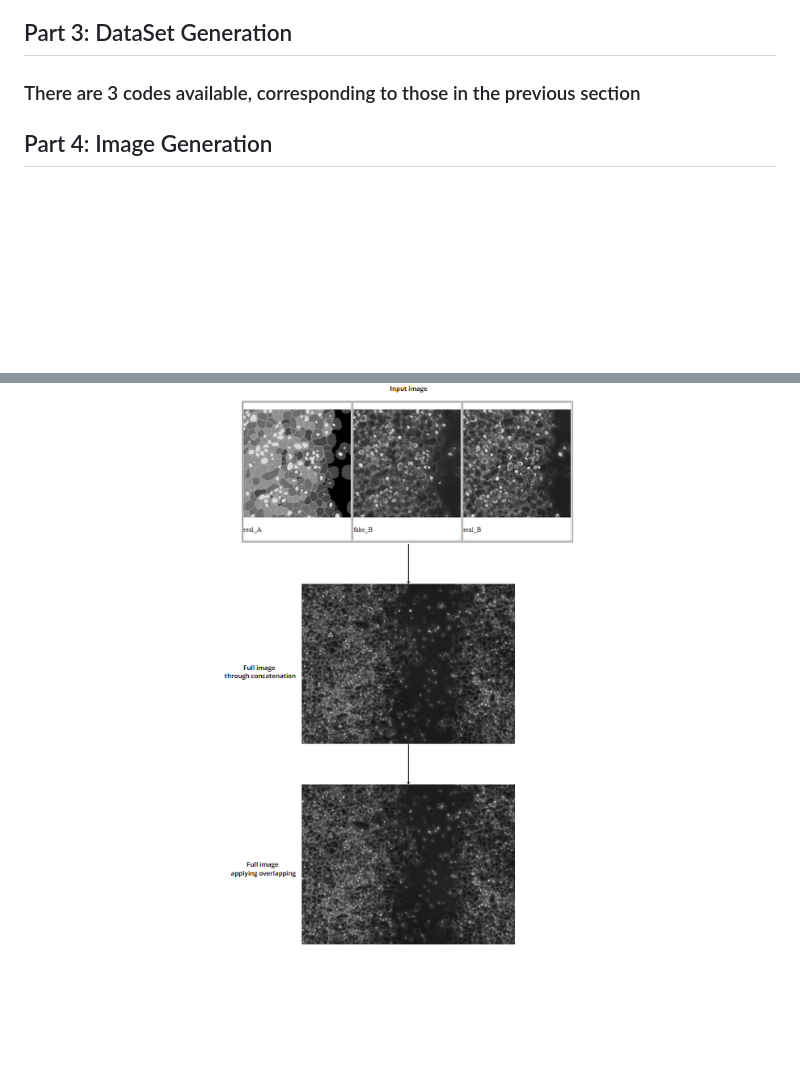
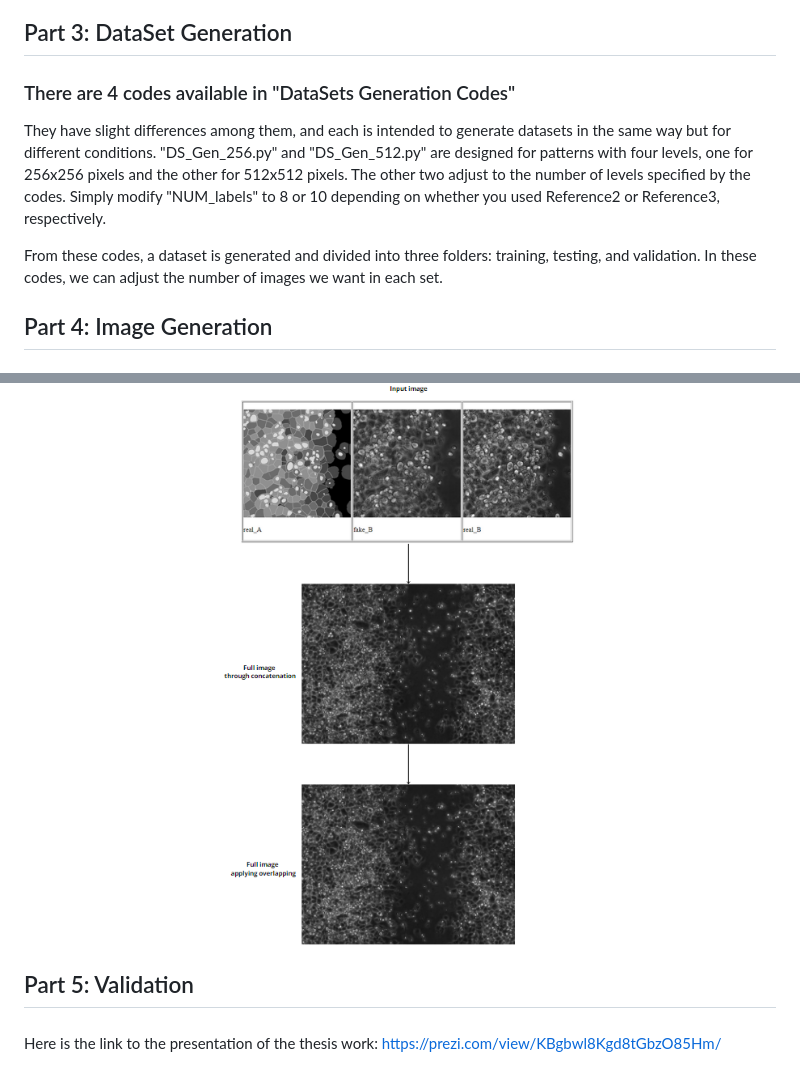
Before and after one commit to JesusRinconL/Biomedical-Image-Generation, a Markdown page: README.md, 2 parts joined by grey strips. Drawn GitHub-style; blank space fills up the shorter version.

```diff
--- a/README.md
+++ b/README.md
@@ -77,7 +77,10 @@ labels3rdLayer = labels[(label_mean >= limit2)]
 We selected the inferior limit of 55 and superior of 95, the code selects the limits of 70.67 and 79.98. The division of values per layer would be as follows: 307, 498, 498, 498 and 120.
 
 ## Part 3: DataSet Generation
-### There are 3 codes available, corresponding to those in the previous section
+### There are 4 codes available in "DataSets Generation Codes"
+They have slight differences among them, and each is intended to generate datasets in the same way but for different conditions. "DS_Gen_256.py" and "DS_Gen_512.py" are designed for patterns with four levels, one for 256x256 pixels and the other for 512x512 pixels. The other two adjust to the number of levels specified by the codes. Simply modify "NUM_labels" to 8 or 10 depending on whether you used Reference2 or Reference3, respectively.
+
+From these codes, a dataset is generated and divided into three folders: training, testing, and validation. In these codes, we can adjust the number of images we want in each set.
 
 ## Part 4: Image Generation
 ### Description of the Image Generation Process and Results
@@ -87,3 +90,9 @@ Below is an example of the image generation process, showing the results of synt
 <div align="center">
     <img src="images/generation.png" alt="Image Generation Process Example">
 </div>
+
+## Part 5: Validation
+###
+
+
+Here is the link to the presentation of the thesis work: https://prezi.com/view/KBgbwl8Kgd8tGbzO85Hm/
```
